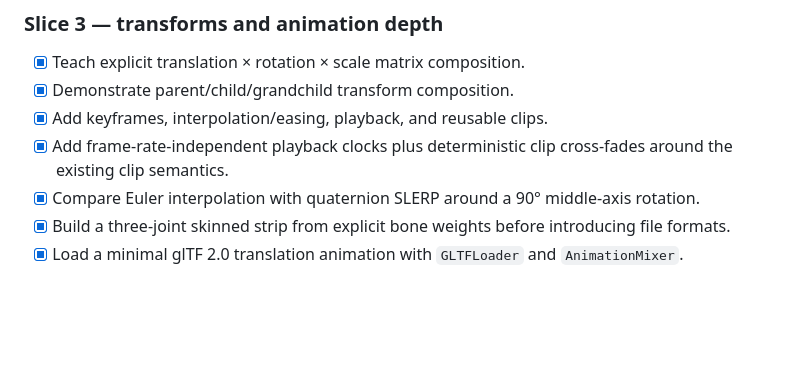
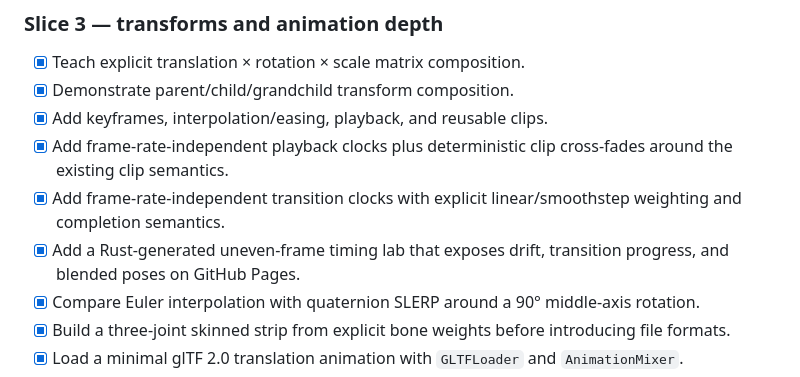
Before and after one commit to moritzbrantner/3d-lab, a Markdown page: ROADMAP.md, the part around the change. Drawn GitHub-style; blank space fills up the shorter version.

Commit message:
Advance animation timing roadmap

```diff
--- a/ROADMAP.md
+++ b/ROADMAP.md
@@ -25,6 +25,8 @@
 - [x] Demonstrate parent/child/grandchild transform composition.
 - [x] Add keyframes, interpolation/easing, playback, and reusable clips.
 - [x] Add frame-rate-independent playback clocks plus deterministic clip cross-fades around the existing clip semantics.
+- [x] Add frame-rate-independent transition clocks with explicit linear/smoothstep weighting and completion semantics.
+- [x] Add a Rust-generated uneven-frame timing lab that exposes drift, transition progress, and blended poses on GitHub Pages.
 - [x] Compare Euler interpolation with quaternion SLERP around a 90° middle-axis rotation.
 - [x] Build a three-joint skinned strip from explicit bone weights before introducing file formats.
 - [x] Load a minimal glTF 2.0 translation animation with `GLTFLoader` and `AnimationMixer`.
```
